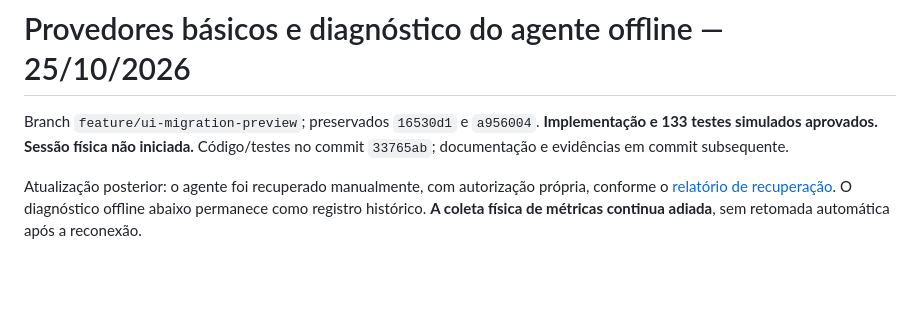
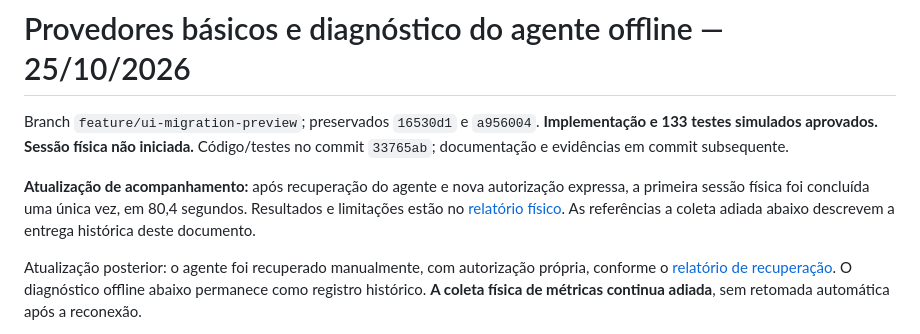
Before and after one commit to MatLone/LoneSmartRoom, a Markdown page: docs/monitoring-basic-2026-10-25/README.md, the part around the change. Drawn GitHub-style; blank space fills up the shorter version.

Commit message:
docs(monitoring): record single real basic sensor session and limitations

```diff
--- a/docs/monitoring-basic-2026-10-25/README.md
+++ b/docs/monitoring-basic-2026-10-25/README.md
@@ -3,6 +3,11 @@
 Branch `feature/ui-migration-preview`; preservados `16530d1` e `a956004`.
 **Implementação e 133 testes simulados aprovados. Sessão física não iniciada.**
 Código/testes no commit `33765ab`; documentação e evidências em commit subsequente.
+
+**Atualização de acompanhamento:** após recuperação do agente e nova autorização
+expressa, a primeira sessão física foi concluída uma única vez, em 80,4 segundos.
+Resultados e limitações estão no [relatório físico](../monitoring-basic-physical-2026-10-25/README.md).
+As referências a coleta adiada abaixo descrevem a entrega histórica deste documento.
 
 Atualização posterior: o agente foi recuperado manualmente, com autorização própria,
 conforme o [relatório de recuperação](../agent-recovery-2026-10-25/README.md).
```
Also changed, not shown: docs/monitoring-basic-physical-2026-10-25/README.md (added, +221 -0 lines), monitoring/README.md (+4 -2 lines).
